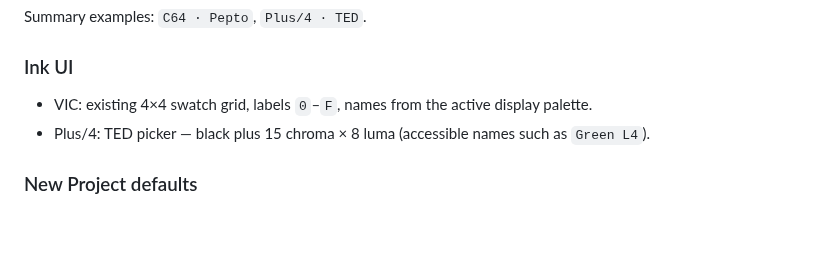
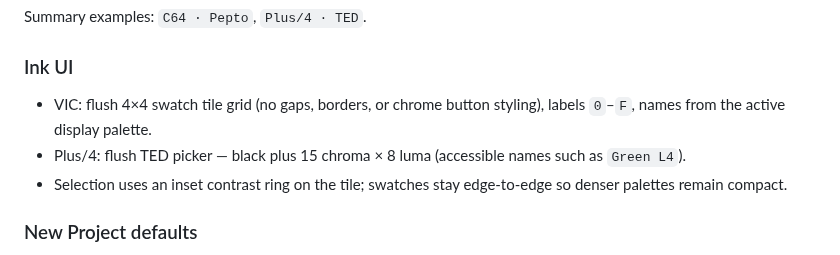
Before and after one commit to funkatron/petscii-graphics-lab, a Markdown page: docs/machine-modes.md, the part around the change. GitHub-like rendering; blank space fills up the shorter version.

```diff
--- a/docs/machine-modes.md
+++ b/docs/machine-modes.md
@@ -77,8 +77,9 @@ Summary examples: `C64 · Pepto`, `Plus/4 · TED`.
 
 ### Ink UI
 
-- VIC: existing 4×4 swatch grid, labels `0`–`F`, names from the active display palette.
-- Plus/4: TED picker — black plus 15 chroma × 8 luma (accessible names such as `Green L4`).
+- VIC: flush 4×4 swatch tile grid (no gaps, borders, or chrome button styling), labels `0`–`F`, names from the active display palette.
+- Plus/4: flush TED picker — black plus 15 chroma × 8 luma (accessible names such as `Green L4`).
+- Selection uses an inset contrast ring on the tile; swatches stay edge-to-edge so denser palettes remain compact.
 
 ### New Project defaults
 
```
Also changed, not shown: docs/maintainer-reference.md (+3 -3 lines), styles/README.md (+1 -1 lines).
